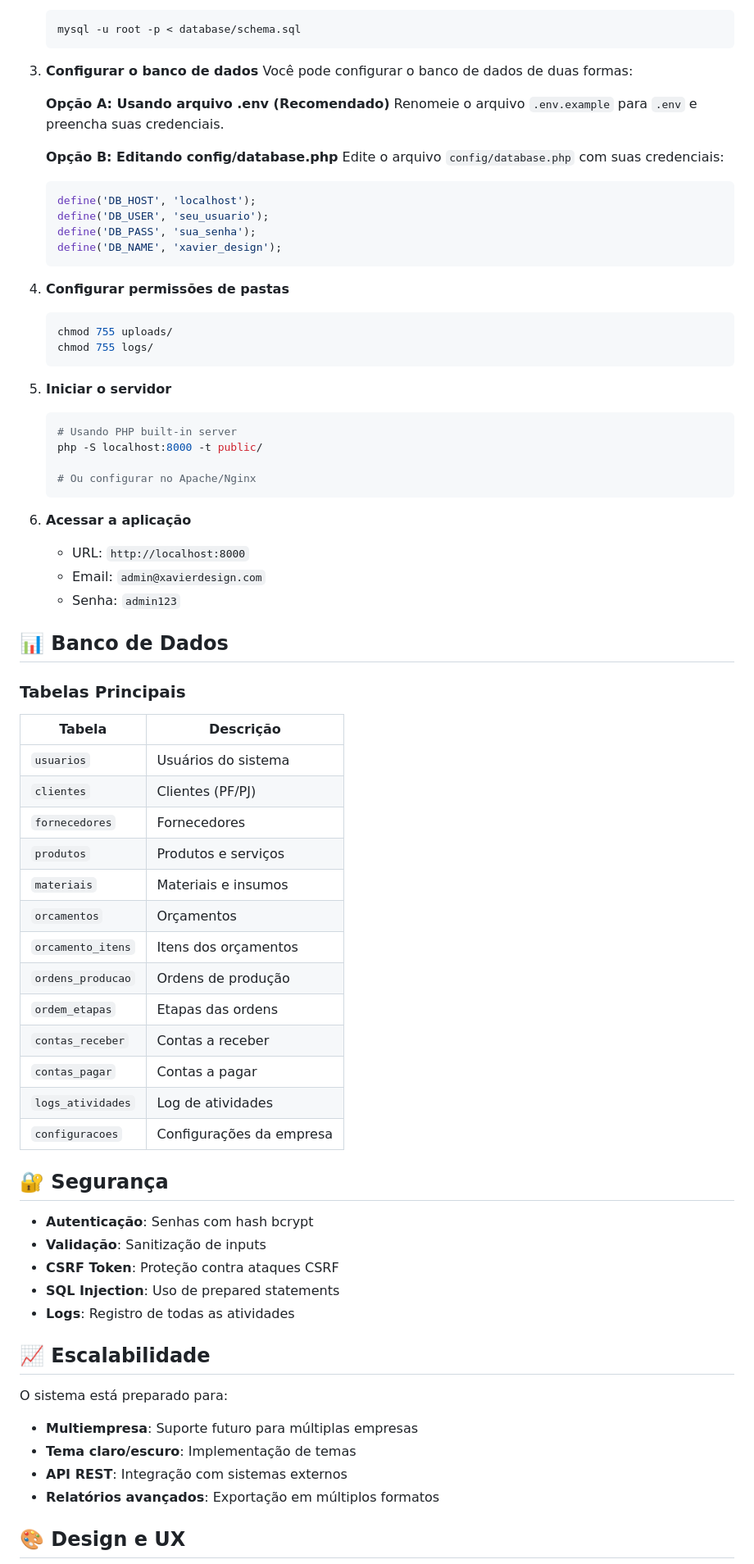
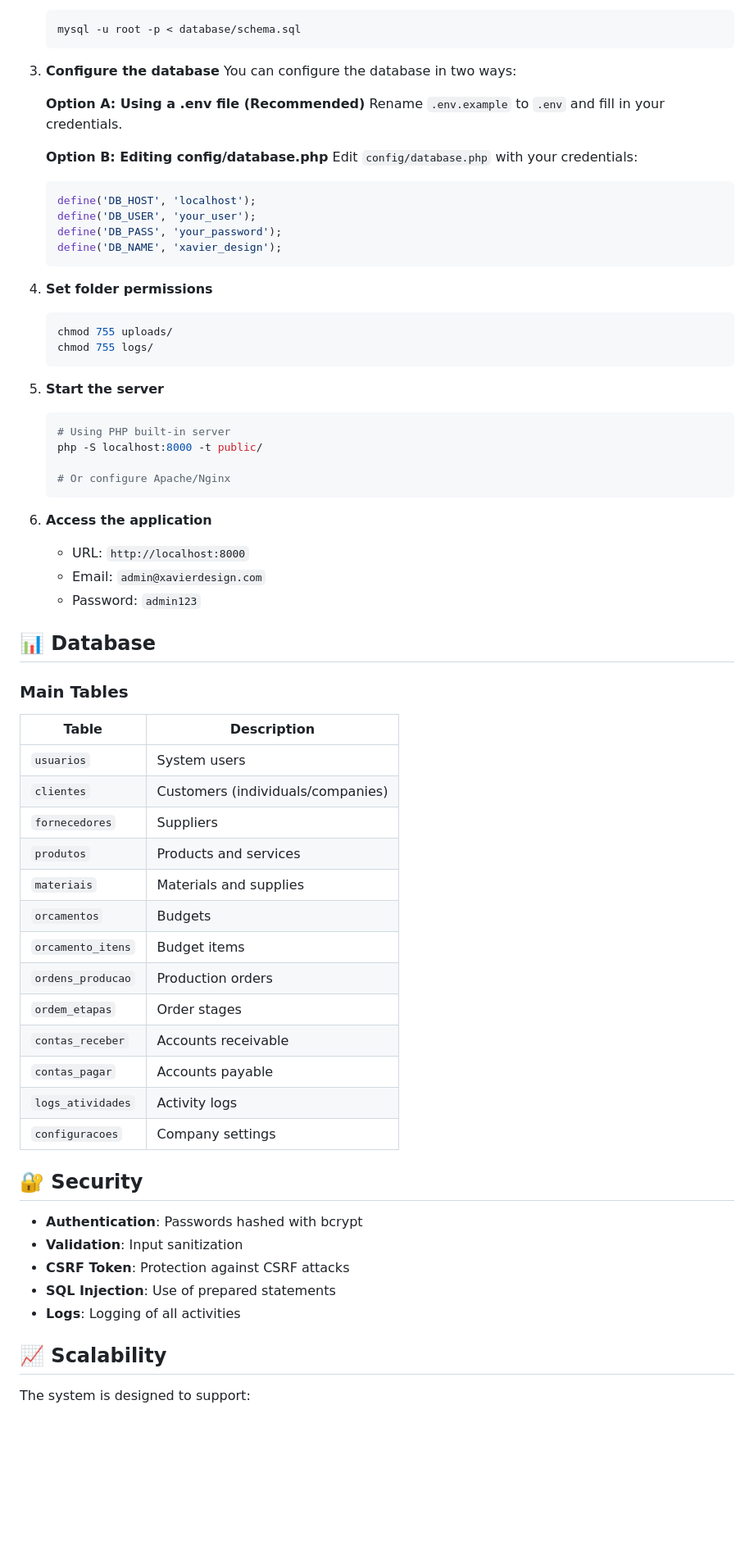
Before and after one commit to rmgonella/visual-comunication-app-v2, a Markdown page: README.md, the part around one of its changes. Shown at 82% size. Drawn GitHub-style; blank space fills up the shorter version.

````diff
--- a/README.md
+++ b/README.md
@@ -163,75 +189,73 @@ xavier-design/
    mysql -u root -p < database/schema.sql
    ```
 
-3. **Configurar o banco de dados**
-   Você pode configurar o banco de dados de duas formas:
+3. **Configure the database**
+   You can configure the database in two ways:
 
-   **Opção A: Usando arquivo .env (Recomendado)**
-   Renomeie o arquivo `.env.example` para `.env` e preencha suas credenciais.
+   **Option A: Using a .env file (Recommended)**
+   Rename `.env.example` to `.env` and fill in your credentials.
 
-   **Opção B: Editando config/database.php**
-   Edite o arquivo `config/database.php` com suas credenciais:
+   **Option B: Editing config/database.php**
+   Edit `config/database.php` with your credentials:
+
    ```php
    define('DB_HOST', 'localhost');
-   define('DB_USER', 'seu_usuario');
-   define('DB_PASS', 'sua_senha');
+   define('DB_USER', 'your_user');
+   define('DB_PASS', 'your_password');
    define('DB_NAME', 'xavier_design');
    ```
 
-4. **Configurar permissões de pastas**
+4. **Set folder permissions**
+
    ```bash
    chmod 755 uploads/
    chmod 755 logs/
    ```
 
-5. **Iniciar o servidor**
+5. **Start the server**
+
    ```bash
-   # Usando PHP built-in server
+   # Using PHP built-in server
    php -S localhost:8000 -t public/
 
-   # Ou configurar no Apache/Nginx
+   # Or configure Apache/Nginx
    ```
 
-6. **Acessar a aplicação**
-   - URL: `http://localhost:8000`
-   - Email: `admin@xavierdesign.com`
-   - Senha: `admin123`
+6. **Access the application**
 
-## 📊 Banco de Dados
+   * URL: `http://localhost:8000`
+   * Email: `admin@xavierdesign.com`
+   * Password: `admin123`
 
-### Tabelas Principais
+## 📊 Database
 
-| Tabela | Descrição |
-|--------|-----------|
-| `usuarios` | Usuários do sistema |
-| `clientes` | Clientes (PF/PJ) |
-| `fornecedores` | Fornecedores |
-| `produtos` | Produtos e serviços |
-| `materiais` | Materiais e insumos |
-| `orcamentos` | Orçamentos |
-| `orcamento_itens` | Itens dos orçamentos |
-| `ordens_producao` | Ordens de produção |
-| `ordem_etapas` | Etapas das ordens |
-| `contas_receber` | Contas a receber |
-| `contas_pagar` | Contas a pagar |
-| `logs_atividades` | Log de atividades |
-| `configuracoes` | Configurações da empresa |
+### Main Tables
 
-## 🔐 Segurança
+| Table             | Description                       |
+| ----------------- | --------------------------------- |
+| `usuarios`        | System users                      |
+| `clientes`        | Customers (individuals/companies) |
+| `fornecedores`    | Suppliers                         |
+| `produtos`        | Products and services             |
+| `materiais`       | Materials and supplies            |
+| `orcamentos`      | Budgets                           |
+| `orcamento_itens` | Budget items                      |
+| `ordens_producao` | Production orders                 |
+| `ordem_etapas`    | Order stages                      |
+| `contas_receber`  | Accounts receivable               |
+| `contas_pagar`    | Accounts payable                  |
+| `logs_atividades` | Activity logs                     |
+| `configuracoes`   | Company settings                  |
 
-- **Autenticação**: Senhas com hash bcrypt
-- **Validação**: Sanitização de inputs
-- **CSRF Token**: Proteção contra ataques CSRF
-- **SQL Injection**: Uso de prepared statements
-- **Logs**: Registro de todas as atividades
+## 🔐 Security
 
-## 📈 Escalabilidade
+* **Authentication**: Passwords hashed with bcrypt
+* **Validation**: Input sanitization
+* **CSRF Token**: Protection against CSRF attacks
+* **SQL Injection**: Use of prepared statements
+* **Logs**: Logging of all activities
 
-O sistema está preparado para:
-- **Multiempresa**: Suporte futuro para múltiplas empresas
-- **Tema claro/escuro**: Implementação de temas
-- **API REST**: Integração com sistemas externos
-- **Relatórios avançados**: Exportação em múltiplos formatos
+## 📈 Scalability
 
-## 🎨 Design e UX
+The system is designed to support:
 
````
Also changed, not shown: other parts of README.md (+156 -123 lines).
